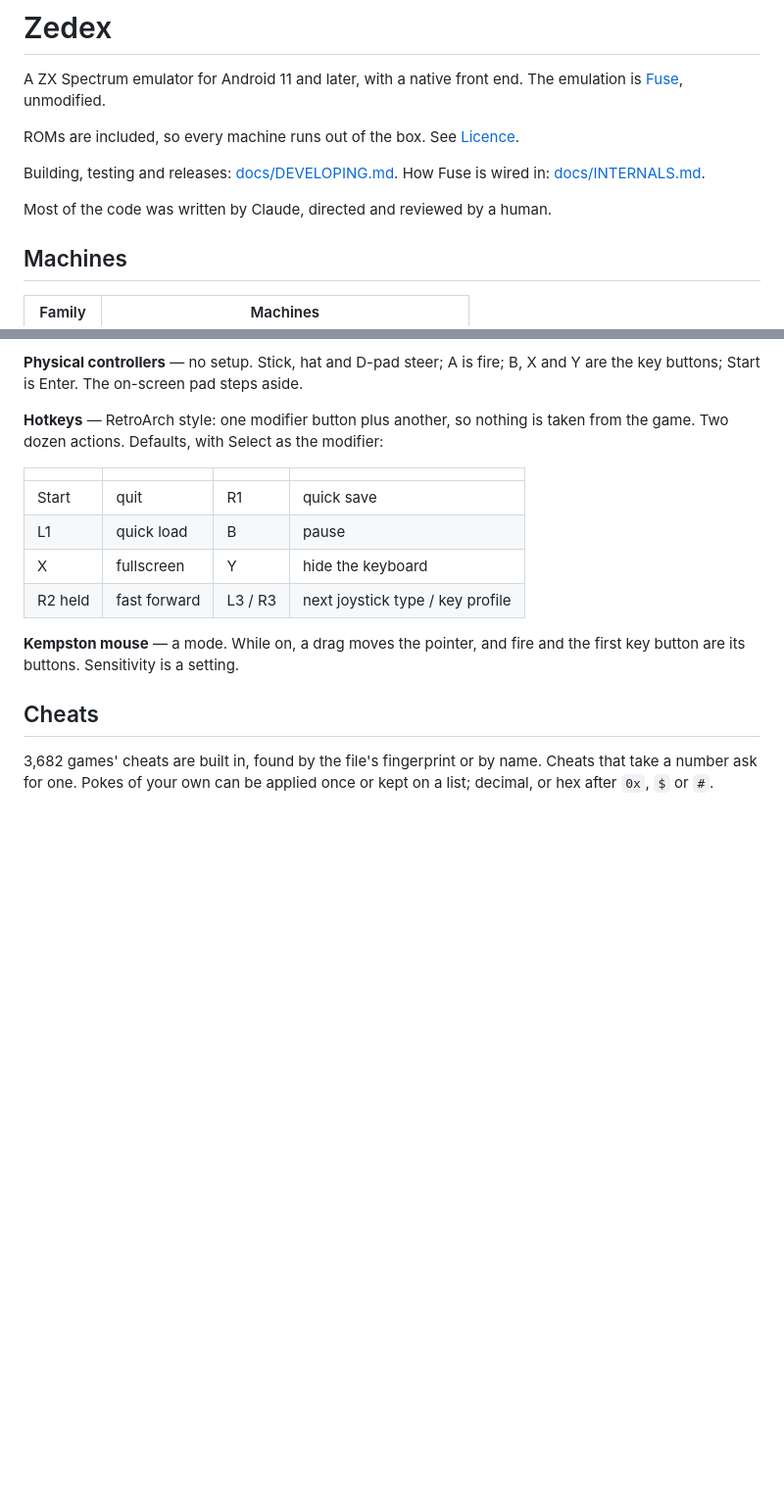
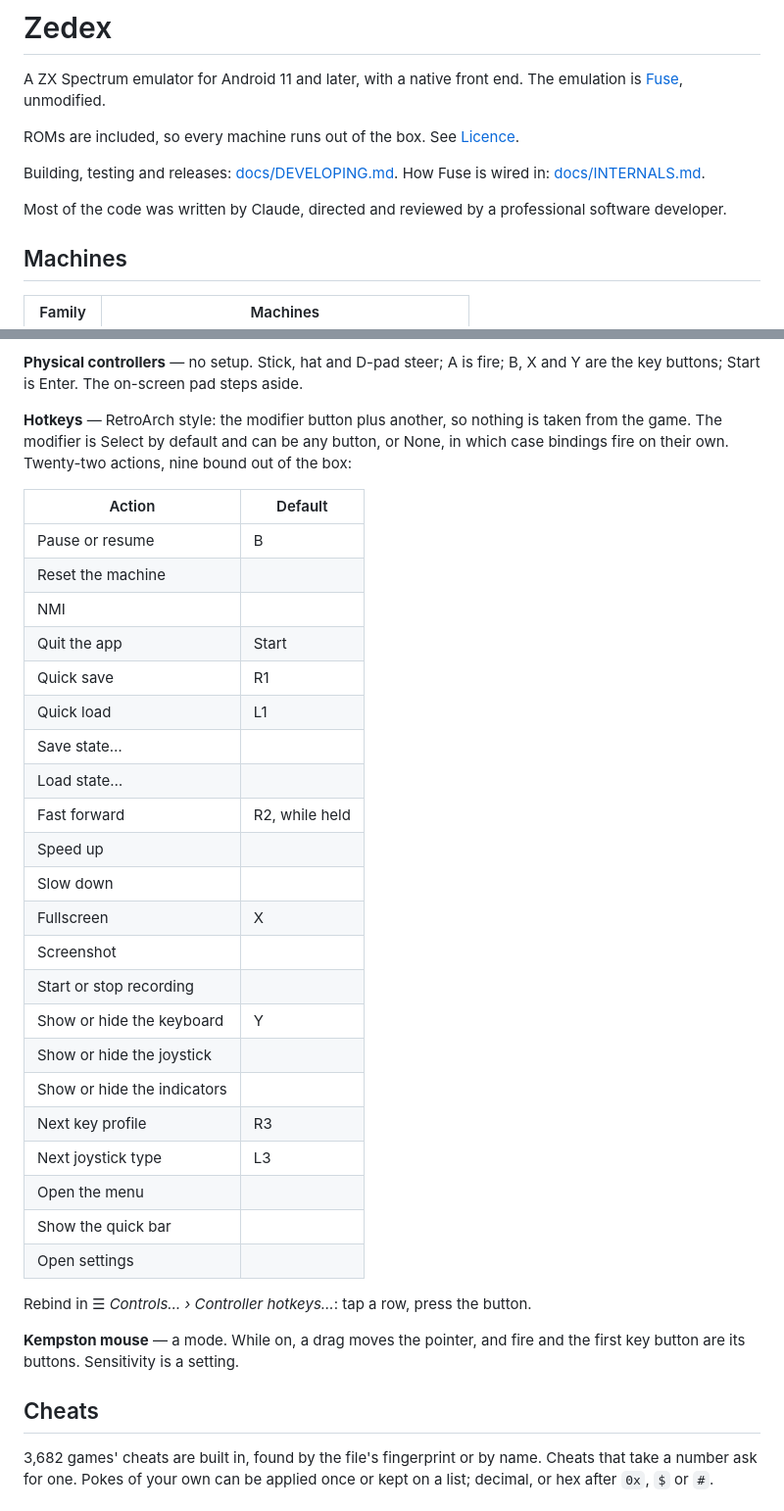
Before and after one commit to dimitriuz/zedex, a Markdown page: README.md, 2 parts joined by grey strips. Shown at 98% size. Drawn GitHub-style; blank space fills up the shorter version.

Commit message:
docs: the README lists every hotkey, not only the bound ones
It said "two dozen actions" and then showed the nine defaults, which is
neither the count nor the list. All twenty-two are in a table now with
their default beside them where there is one, and the modifier is
described properly - Select out of the box, any button, or None, in which
case bindings fire bare.

```diff
--- a/README.md
+++ b/README.md
@@ -9,7 +9,7 @@ ROMs are included, so every machine runs out of the box. See
 Building, testing and releases: [docs/DEVELOPING.md](docs/DEVELOPING.md).
 How Fuse is wired in: [docs/INTERNALS.md](docs/INTERNALS.md).
 
-Most of the code was written by Claude, directed and reviewed by a human.
+Most of the code was written by Claude, directed and reviewed by a professional software developer.
 
 
 ## Machines
@@ -79,15 +79,37 @@ own.
 **Physical controllers** — no setup. Stick, hat and D-pad steer; A is fire; B, X
 and Y are the key buttons; Start is Enter. The on-screen pad steps aside.
 
-**Hotkeys** — RetroArch style: one modifier button plus another, so nothing is
-taken from the game. Two dozen actions. Defaults, with Select as the modifier:
+**Hotkeys** — RetroArch style: the modifier button plus another, so nothing is
+taken from the game. The modifier is Select by default and can be any button, or
+None, in which case bindings fire on their own. Twenty-two actions, nine bound
+out of the box:
 
-| | | | |
-| --- | --- | --- | --- |
-| Start | quit | R1 | quick save |
-| L1 | quick load | B | pause |
-| X | fullscreen | Y | hide the keyboard |
-| R2 held | fast forward | L3 / R3 | next joystick type / key profile |
+| Action | Default |
+| --- | --- |
+| Pause or resume | B |
+| Reset the machine | |
+| NMI | |
+| Quit the app | Start |
+| Quick save | R1 |
+| Quick load | L1 |
+| Save state… | |
+| Load state… | |
+| Fast forward | R2, while held |
+| Speed up | |
+| Slow down | |
+| Fullscreen | X |
+| Screenshot | |
+| Start or stop recording | |
+| Show or hide the keyboard | Y |
+| Show or hide the joystick | |
+| Show or hide the indicators | |
+| Next key profile | R3 |
+| Next joystick type | L3 |
+| Open the menu | |
+| Show the quick bar | |
+| Open settings | |
+
+Rebind in ☰ *Controls… › Controller hotkeys…*: tap a row, press the button.
 
 **Kempston mouse** — a mode. While on, a drag moves the pointer, and fire and
 the first key button are its buttons. Sensitivity is a setting.
```
Also changed, not shown: other parts of README.md (+1 -1 lines).
